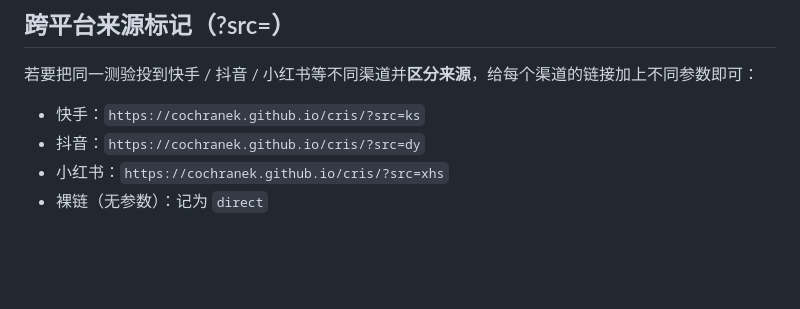
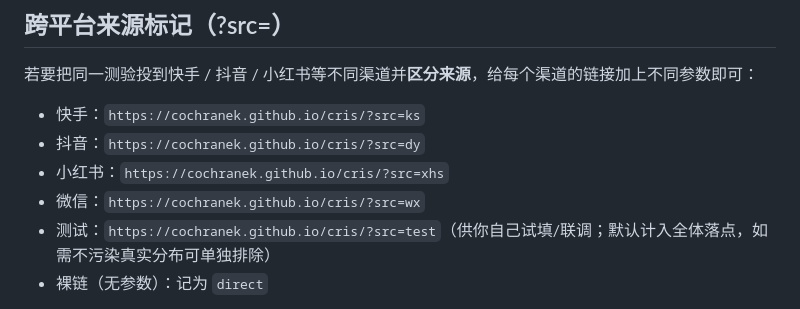
Before and after one commit to CochraneK/cris, a Markdown page: README.md, the part around the change. Rendered like a GitHub page; blank space fills up the shorter version.

Commit message:
docs: README ?src= 增加微信(wx)与测试(test)来源标记

```diff
--- a/README.md
+++ b/README.md
@@ -126,6 +126,8 @@
 - 快手：`https://cochranek.github.io/cris/?src=ks`
 - 抖音：`https://cochranek.github.io/cris/?src=dy`
 - 小红书：`https://cochranek.github.io/cris/?src=xhs`
+- 微信：`https://cochranek.github.io/cris/?src=wx`
+- 测试：`https://cochranek.github.io/cris/?src=test`（供你自己试填/联调；默认计入全体落点，如需不污染真实分布可单独排除）
 - 裸链（无参数）：记为 `direct`
 
 前端加载时读取 `?src=` 并随提交一起发给后端，后端在每条记录上打 `source` 字段（落点与取回接口均已返回该字段）。**这不是程序自动识别平台**，而是你自己在链接上打的"来源标签"（类似 UTM），谁点的是哪条链接就归到哪个来源；它不依赖任何平台 API 或 referer。
```
